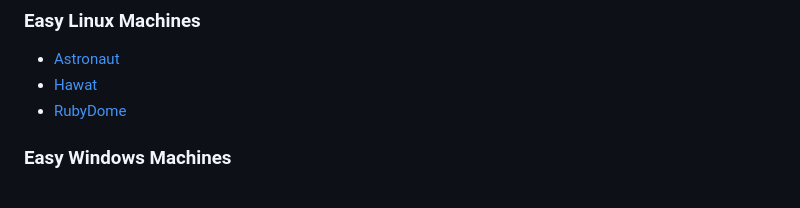
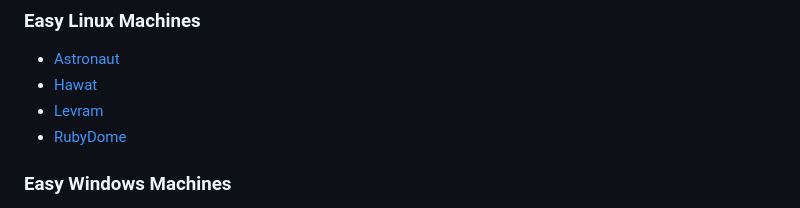
Before and after one commit to Cajac/ProvingGrounds-Writeups, a Markdown page: PG_Practice/README.md, the part around the change. Drawn GitHub-style.

Commit message:
Added the 'Levram' Machine

```diff
--- a/PG_Practice/README.md
+++ b/PG_Practice/README.md
@@ -8,6 +8,7 @@
 
 - [Astronaut](Astronaut.md)
 - [Hawat](Hawat.md)
+- [Levram](Levram.md)
 - [RubyDome](RubyDome.md)
 
 ### Easy Windows Machines
```
Also changed, not shown: PG_Practice/Levram.md (added, +477 -0 lines), PG_Practice/Images/Gerapy_on_Levram.png (added), PG_Practice/Images/Web_Site_on_Levram.png (added).
